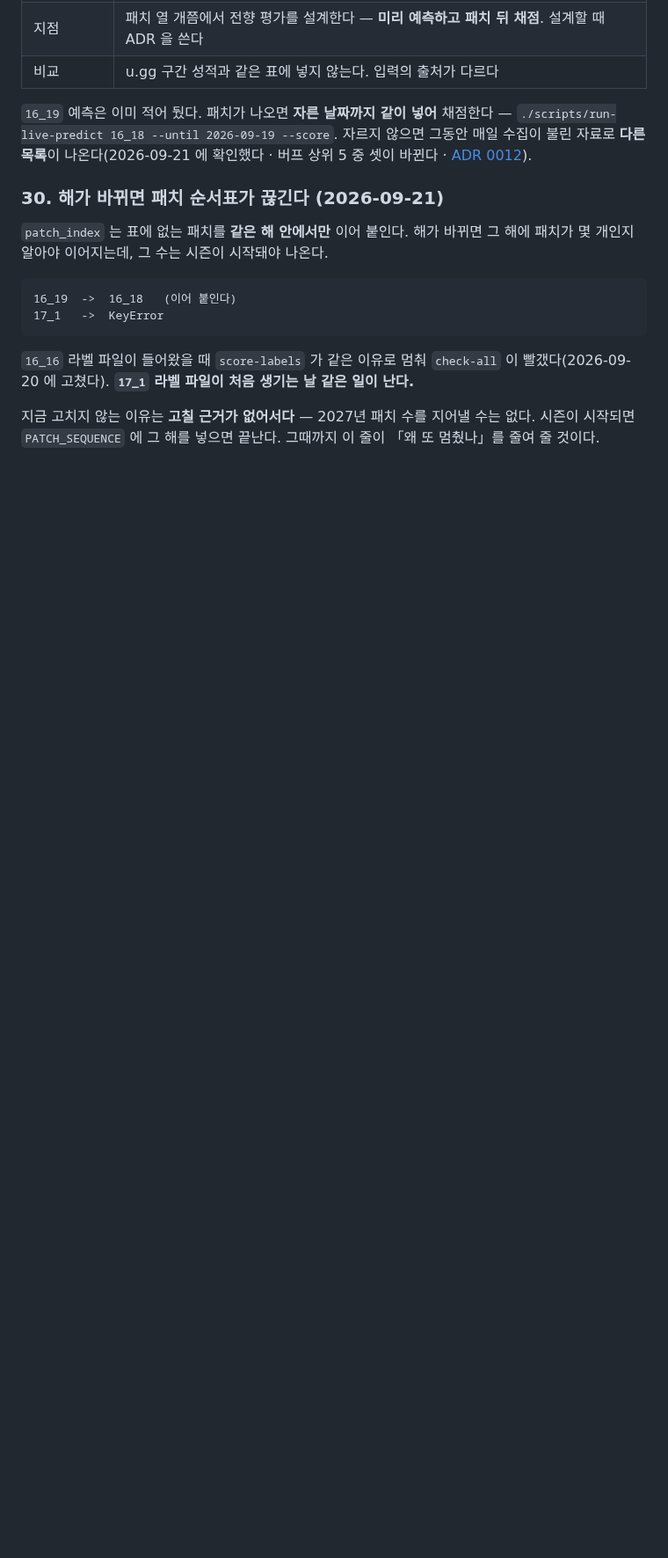
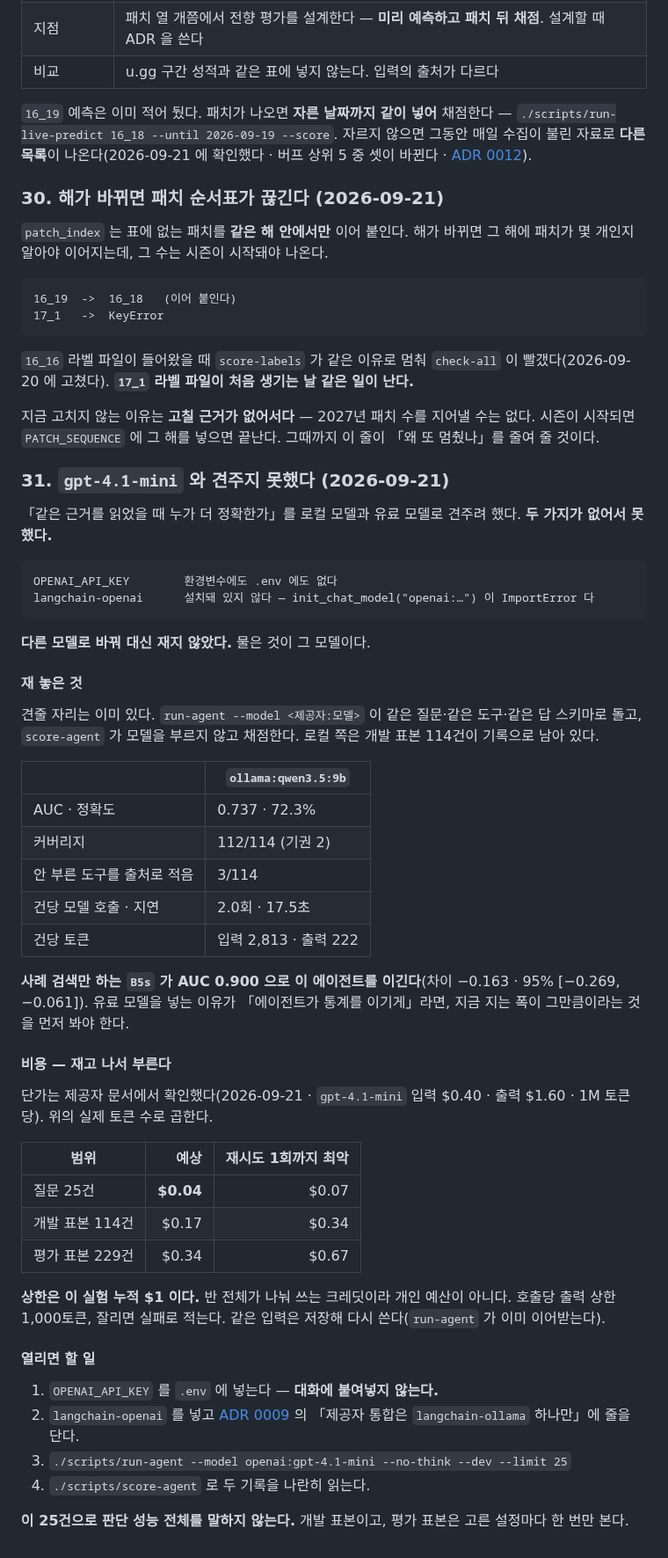
Before and after one commit to SangMyeong5426/LOL_BALANCE_PROJECT, a Markdown page: docs/followups.md, the part around one of its changes. Shown at 88% size. GitHub-like rendering; blank space fills up the shorter version.

Commit message:
docs: record the blocked model comparison and what it would cost
The gpt-4.1-mini comparison could not run: there is no OPENAI_API_KEY in
the environment or .env, and langchain-openai is not installed, so
init_chat_model("openai:gpt-4.1-mini") raises ImportError. No other model
was substituted, because that model was the question.

What is measured is written down instead: the local agent's development
numbers, the fact that case search alone still beats it by 0.163 AUC, and
the cost of the run at the provider's listed rates, which puts 25
questions at four cents against the one dollar cap.

Co-Authored-By: Claude Opus 5 <noreply@anthropic.com>

````diff
--- a/docs/followups.md
+++ b/docs/followups.md
@@ -737,3 +738,59 @@ scripts/pilot-extract:40        range(1, 16)
 지금 고치지 않는 이유는 **고칠 근거가 없어서다** — 2027년 패치 수를 지어낼 수는
 없다. 시즌이 시작되면 `PATCH_SEQUENCE` 에 그 해를 넣으면 끝난다. 그때까지 이 줄이
 「왜 또 멈췄나」를 줄여 줄 것이다.
+
+### 31. `gpt-4.1-mini` 와 견주지 못했다 (2026-09-21)
+
+「같은 근거를 읽었을 때 누가 더 정확한가」를 로컬 모델과 유료 모델로 견주려 했다.
+**두 가지가 없어서 못 했다.**
+
+```
+OPENAI_API_KEY        환경변수에도 .env 에도 없다
+langchain-openai      설치돼 있지 않다 — init_chat_model("openai:…") 이 ImportError 다
+```
+
+**다른 모델로 바꿔 대신 재지 않았다.** 물은 것이 그 모델이다.
+
+#### 재 놓은 것
+
+견줄 자리는 이미 있다. `run-agent --model <제공자:모델>` 이 같은 질문·같은 도구·같은
+답 스키마로 돌고, `score-agent` 가 모델을 부르지 않고 채점한다. 로컬 쪽은 개발 표본
+114건이 기록으로 남아 있다.
+
+| | `ollama:qwen3.5:9b` |
+| --- | --- |
+| AUC · 정확도 | 0.737 · 72.3% |
+| 커버리지 | 112/114 (기권 2) |
+| 안 부른 도구를 출처로 적음 | 3/114 |
+| 건당 모델 호출 · 지연 | 2.0회 · 17.5초 |
+| 건당 토큰 | 입력 2,813 · 출력 222 |
+
+**사례 검색만 하는 `B5s` 가 AUC 0.900 으로 이 에이전트를 이긴다**(차이 −0.163 ·
+95% [−0.269, −0.061]). 유료 모델을 넣는 이유가 「에이전트가 통계를 이기게」라면,
+지금 지는 폭이 그만큼이라는 것을 먼저 봐야 한다.
+
+#### 비용 — 재고 나서 부른다
+
+단가는 제공자 문서에서 확인했다(2026-09-21 · `gpt-4.1-mini` 입력 $0.40 · 출력
+$1.60 · 1M 토큰당). 위의 실제 토큰 수로 곱한다.
+
+| 범위 | 예상 | 재시도 1회까지 최악 |
+| --- | ---: | ---: |
+| 질문 25건 | **$0.04** | $0.07 |
+| 개발 표본 114건 | $0.17 | $0.34 |
+| 평가 표본 229건 | $0.34 | $0.67 |
+
+**상한은 이 실험 누적 $1 이다.** 반 전체가 나눠 쓰는 크레딧이라 개인 예산이
+아니다. 호출당 출력 상한 1,000토큰, 잘리면 실패로 적는다. 같은 입력은 저장해
+다시 쓴다(`run-agent` 가 이미 이어받는다).
+
+#### 열리면 할 일
+
+1. `OPENAI_API_KEY` 를 `.env` 에 넣는다 — **대화에 붙여넣지 않는다.**
+2. `langchain-openai` 를 넣고 [ADR 0009](adr/0009-agent-framework-and-local-model.md)
+   의 「제공자 통합은 `langchain-ollama` 하나만」에 줄을 단다.
+3. `./scripts/run-agent --model openai:gpt-4.1-mini --no-think --dev --limit 25`
+4. `./scripts/score-agent` 로 두 기록을 나란히 읽는다.
+
+**이 25건으로 판단 성능 전체를 말하지 않는다.** 개발 표본이고, 평가 표본은 고른
+설정마다 한 번만 본다.
````
Also changed, not shown: other parts of docs/followups.md (+1 -0 lines).
